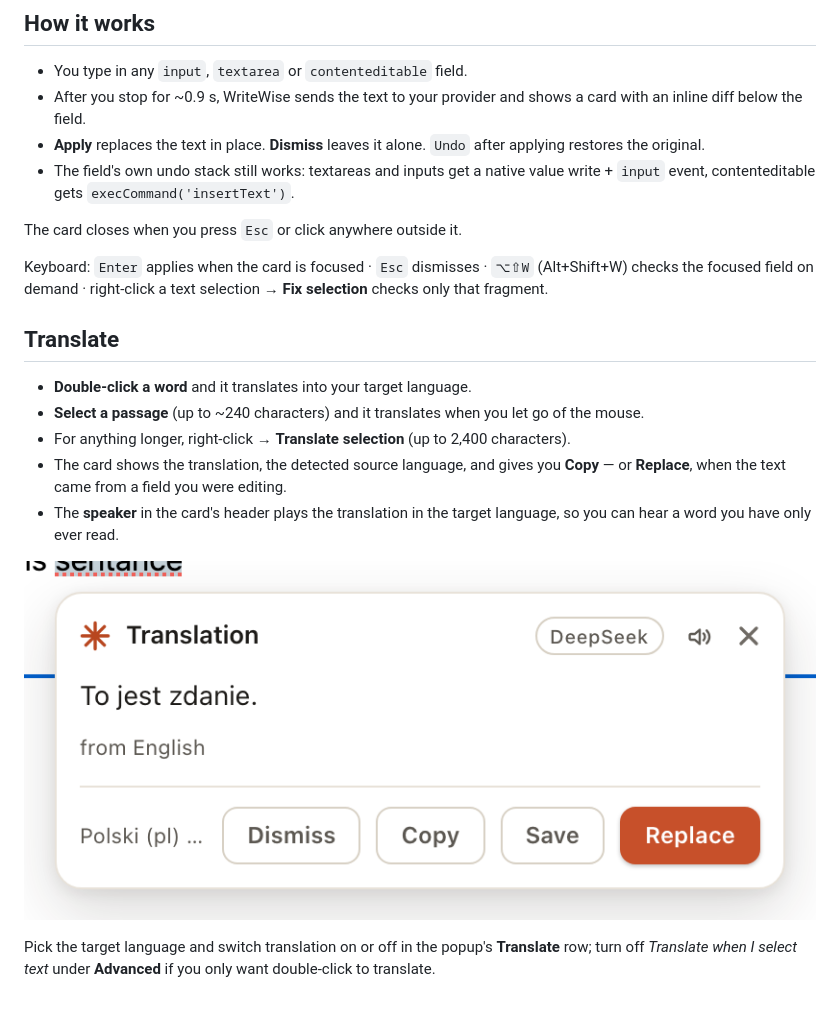
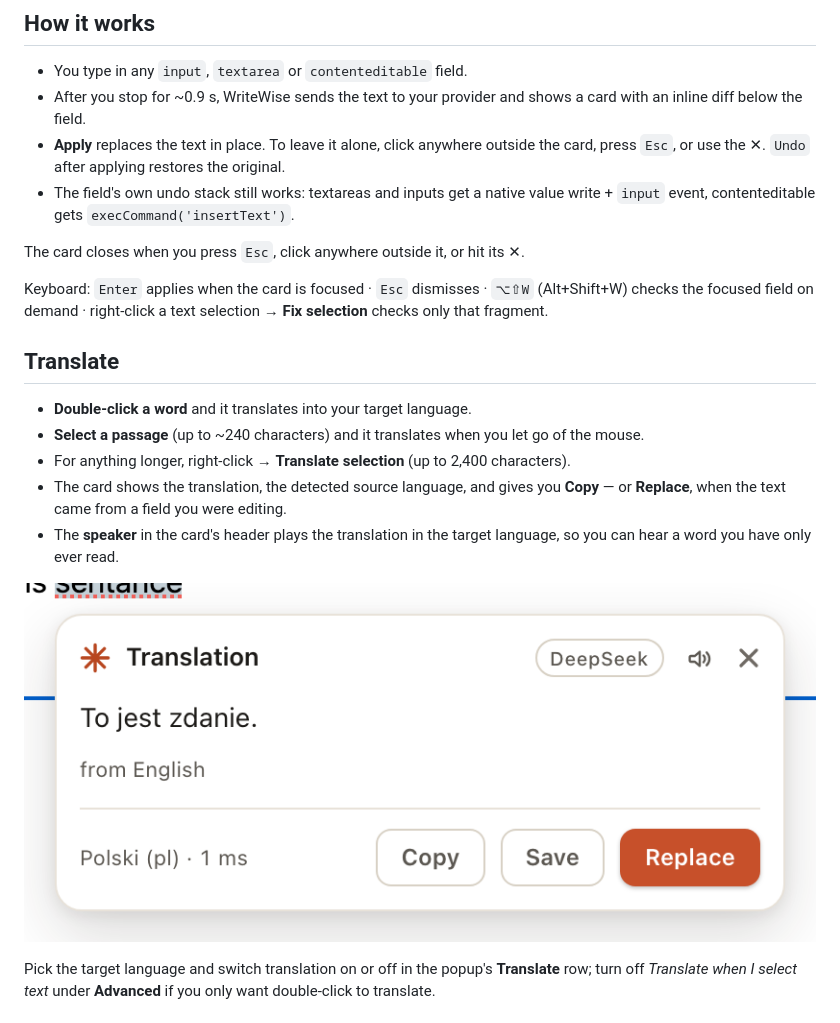
Before and after one commit to designantonyui-source/writewise-extension, a Markdown page: README.md, the part around the change. Drawn GitHub-style; pictures changed too: docs/card-translate.png.

```diff
--- a/README.md
+++ b/README.md
@@ -35,12 +35,13 @@ Get a key: [platform.deepseek.com](https://platform.deepseek.com/api_keys) ·
 - You type in any `input`, `textarea` or `contenteditable` field.
 - After you stop for ~0.9 s, WriteWise sends the text to your provider and shows
   a card with an inline diff below the field.
-- **Apply** replaces the text in place. **Dismiss** leaves it alone.
+- **Apply** replaces the text in place. To leave it alone, click anywhere outside
+  the card, press `Esc`, or use the ✕.
   `Undo` after applying restores the original.
 - The field's own undo stack still works: textareas and inputs get a native
   value write + `input` event, contenteditable gets `execCommand('insertText')`.
 
-The card closes when you press `Esc` or click anywhere outside it.
+The card closes when you press `Esc`, click anywhere outside it, or hit its ✕.
 
 Keyboard: `Enter` applies when the card is focused · `Esc` dismisses ·
 `⌥⇧W` (Alt+Shift+W) checks the focused field on demand · right-click a text
```
Also changed, not shown: docs/card-dark.png, docs/card-light.png, 2 other files.
